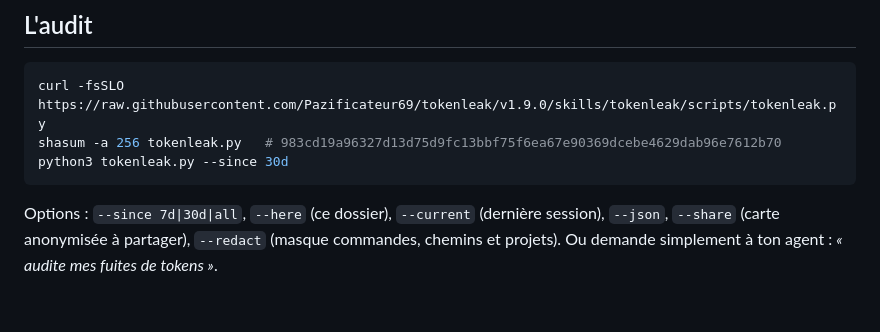
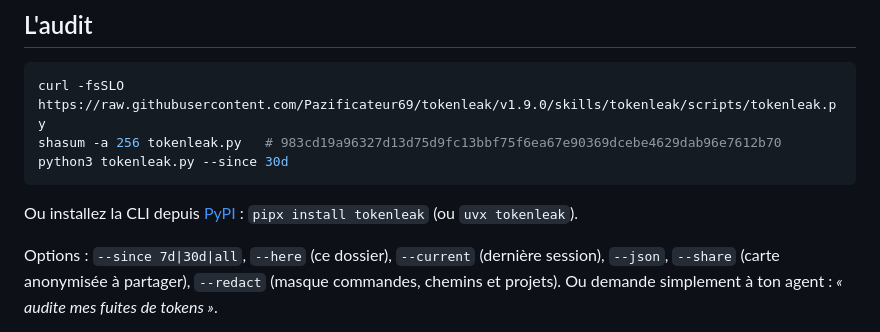
Before and after one commit to Pazificateur69/tokenleak, a Markdown page: README.fr.md, the part around the change. Rendered like a GitHub page; blank space fills up the shorter version.

Commit message:
Install from PyPI: tokenleak 1.9.0 is published (uvx tokenleak / pipx install tokenleak), PyPI badge

````diff
--- a/README.fr.md
+++ b/README.fr.md
@@ -53,6 +53,8 @@ shasum -a 256 tokenleak.py   # 983cd19a96327d13d75d9fc13bbf75f6ea67e90369dcebe46
 python3 tokenleak.py --since 30d
 ```
 
+Ou installez la CLI depuis [PyPI](https://pypi.org/project/tokenleak/) : `pipx install tokenleak` (ou `uvx tokenleak`).
+
 Options : `--since 7d|30d|all`, `--here` (ce dossier), `--current` (dernière session), `--json`, `--share` (carte anonymisée à partager), `--redact` (masque commandes, chemins et projets). Ou demande simplement à ton agent : *« audite mes fuites de tokens »*.
 
 Tout reste sur ta machine : aucun accès réseau, aucune télémétrie.
````
Also changed, not shown: README.md (+2 -1 lines).
